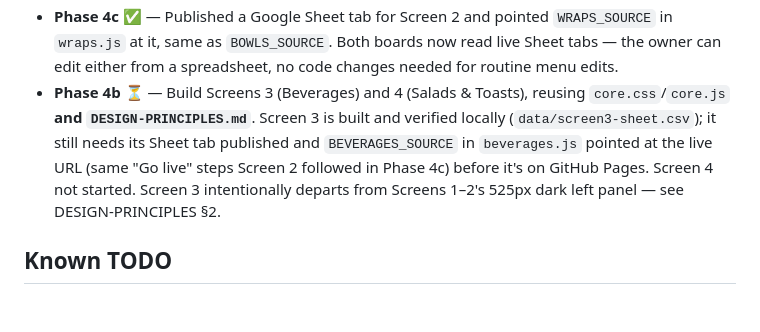
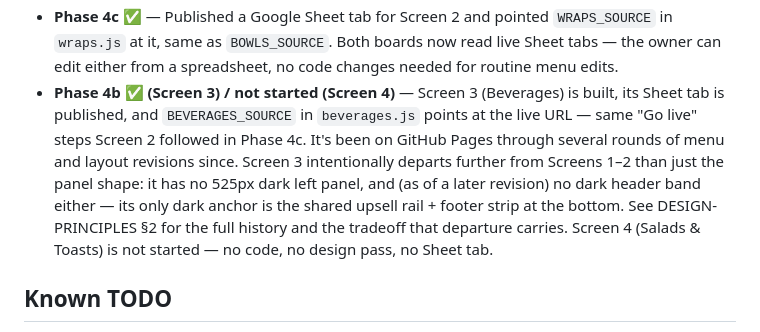
Before and after one commit to jsamarth729-cell/green-feast-menu, a Markdown page: CLAUDE.md, the part around the change. Drawn GitHub-style; blank space fills up the shorter version.

Commit message:
Update Phase 4b status: Screen 3 has been live for a while
Was marked ⏳ "still needs its Sheet tab published" -- that's been
false since early in this project's Phase 2 work; Screen 3 has gone
through several rounds of menu and layout revisions on GitHub Pages
since. Also corrected "departs from the 525px panel" to reflect what
actually happened: Screen 3 has no dark anchor at the top of the
screen at all now, not just a differently-shaped one.

Co-Authored-By: Claude Sonnet 5 <noreply@anthropic.com>

```diff
--- a/CLAUDE.md
+++ b/CLAUDE.md
@@ -233,13 +233,15 @@ chrome.exe --kiosk https://jsamarth729-cell.github.io/green-feast-menu/beverages
 - **Phase 4c ✅** — Published a Google Sheet tab for Screen 2 and pointed `WRAPS_SOURCE` in
   `wraps.js` at it, same as `BOWLS_SOURCE`. Both boards now read live Sheet tabs — the owner
   can edit either from a spreadsheet, no code changes needed for routine menu edits.
-- **Phase 4b ⏳** — Build Screens 3 (Beverages) and 4 (Salads & Toasts), reusing
-  `core.css`/`core.js` **and `DESIGN-PRINCIPLES.md`**. Screen 3 is built and verified
-  locally (`data/screen3-sheet.csv`); it still needs its Sheet tab published and
-  `BEVERAGES_SOURCE` in `beverages.js` pointed at the live URL (same "Go live" steps
-  Screen 2 followed in Phase 4c) before it's on GitHub Pages. Screen 4 not started.
-  Screen 3 intentionally departs from Screens 1–2's 525px dark left panel — see
-  DESIGN-PRINCIPLES §2.
+- **Phase 4b ✅ (Screen 3) / not started (Screen 4)** — Screen 3 (Beverages) is built,
+  its Sheet tab is published, and `BEVERAGES_SOURCE` in `beverages.js` points at the live
+  URL — same "Go live" steps Screen 2 followed in Phase 4c. It's been on GitHub Pages
+  through several rounds of menu and layout revisions since. Screen 3 intentionally departs
+  further from Screens 1–2 than just the panel shape: it has no 525px dark left panel, and
+  (as of a later revision) no dark header band either — its only dark anchor is the shared
+  upsell rail + footer strip at the bottom. See DESIGN-PRINCIPLES §2 for the full history
+  and the tradeoff that departure carries. Screen 4 (Salads & Toasts) is not started —
+  no code, no design pass, no Sheet tab.
 
 ## Known TODO
 - `tropical-fruit-salad` has only one photo (a 3/4 angle), so its grid tile shows that
```
